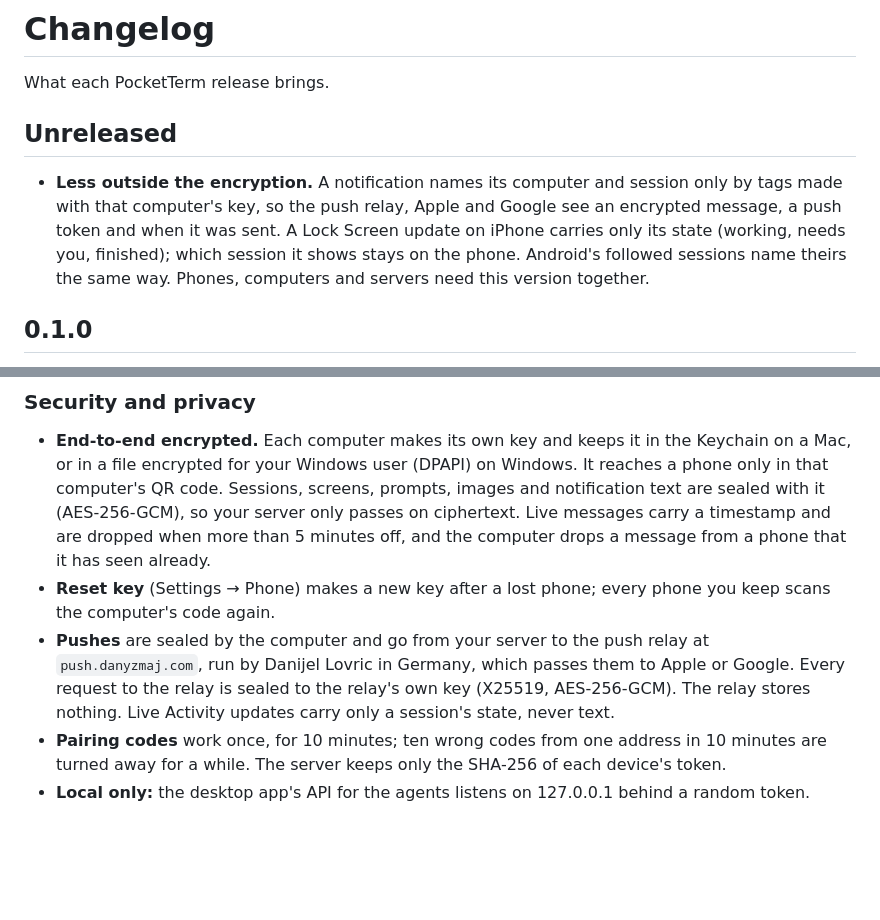
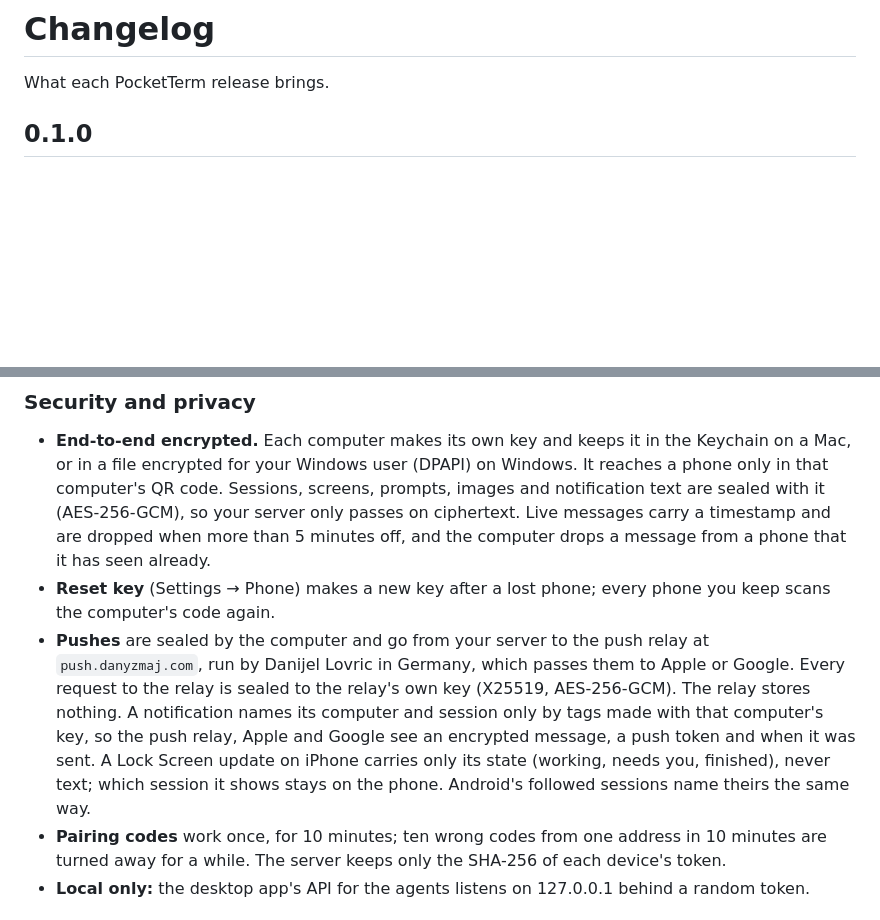
Before and after one commit to danyzmaj-apps/pocketterm, a Markdown page: CHANGELOG.md, 2 parts joined by grey strips. Drawn GitHub-style; blank space fills up the shorter version.

Commit message:
Changelog: what 0.1.0 is, in one section

```diff
--- a/CHANGELOG.md
+++ b/CHANGELOG.md
@@ -1,10 +1,6 @@
 # Changelog
 
 What each PocketTerm release brings.
-
-## Unreleased
-
-- **Less outside the encryption.** A notification names its computer and session only by tags made with that computer's key, so the push relay, Apple and Google see an encrypted message, a push token and when it was sent. A Lock Screen update on iPhone carries only its state (working, needs you, finished); which session it shows stays on the phone. Android's followed sessions name theirs the same way. Phones, computers and servers need this version together.
 
 ## 0.1.0
 
@@ -44,7 +40,7 @@ The first release of PocketTerm: the omp and Claude Code sessions on your comput
 
 - **End-to-end encrypted.** Each computer makes its own key and keeps it in the Keychain on a Mac, or in a file encrypted for your Windows user (DPAPI) on Windows. It reaches a phone only in that computer's QR code. Sessions, screens, prompts, images and notification text are sealed with it (AES-256-GCM), so your server only passes on ciphertext. Live messages carry a timestamp and are dropped when more than 5 minutes off, and the computer drops a message from a phone that it has seen already.
 - **Reset key** (Settings → Phone) makes a new key after a lost phone; every phone you keep scans the computer's code again.
-- **Pushes** are sealed by the computer and go from your server to the push relay at `push.danyzmaj.com`, run by Danijel Lovric in Germany, which passes them to Apple or Google. Every request to the relay is sealed to the relay's own key (X25519, AES-256-GCM). The relay stores nothing. Live Activity updates carry only a session's state, never text.
+- **Pushes** are sealed by the computer and go from your server to the push relay at `push.danyzmaj.com`, run by Danijel Lovric in Germany, which passes them to Apple or Google. Every request to the relay is sealed to the relay's own key (X25519, AES-256-GCM). The relay stores nothing. A notification names its computer and session only by tags made with that computer's key, so the push relay, Apple and Google see an encrypted message, a push token and when it was sent. A Lock Screen update on iPhone carries only its state (working, needs you, finished), never text; which session it shows stays on the phone. Android's followed sessions name theirs the same way.
 - **Pairing codes** work once, for 10 minutes; ten wrong codes from one address in 10 minutes are turned away for a while. The server keeps only the SHA-256 of each device's token.
 - **Local only:** the desktop app's API for the agents listens on 127.0.0.1 behind a random token.
 
```
